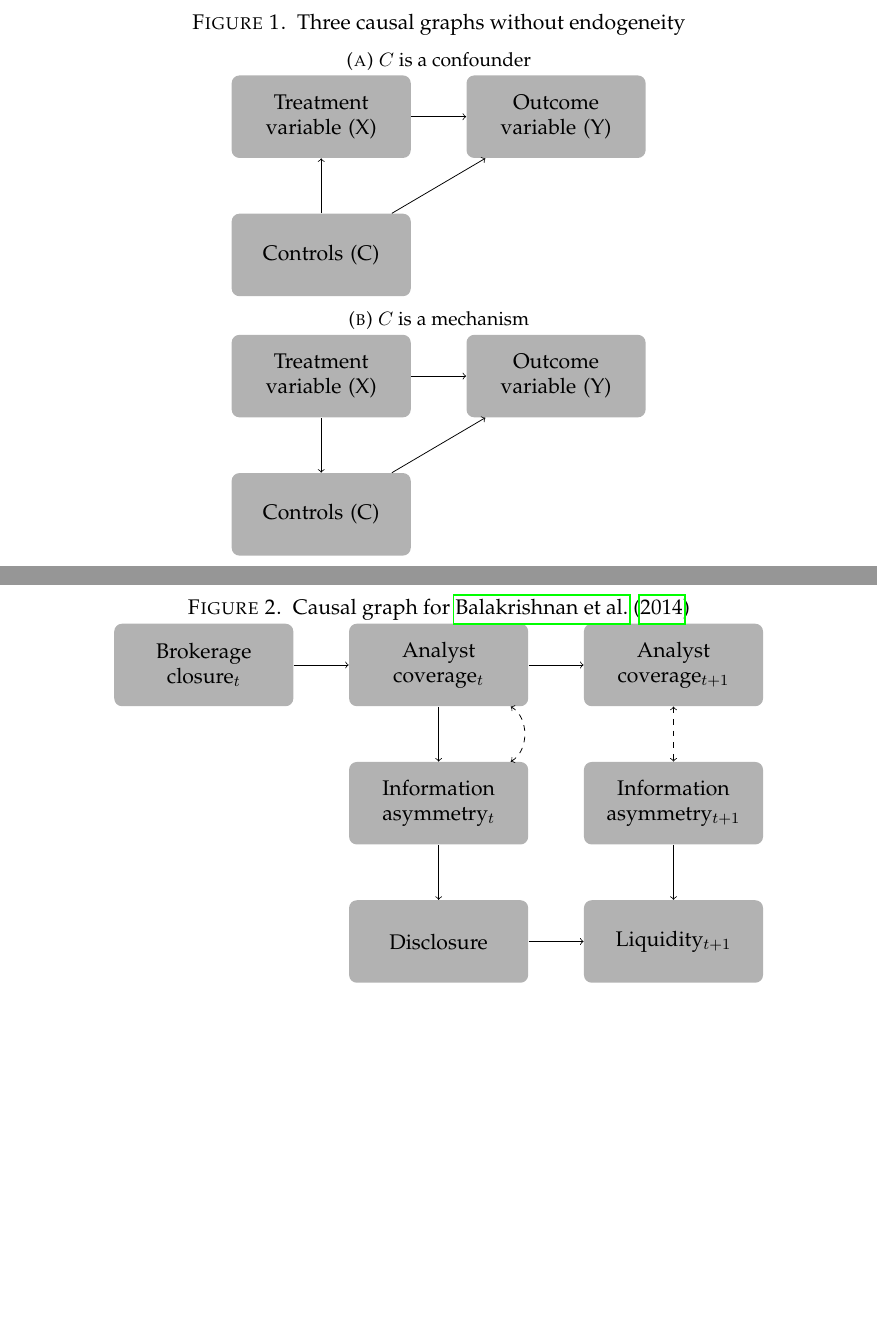
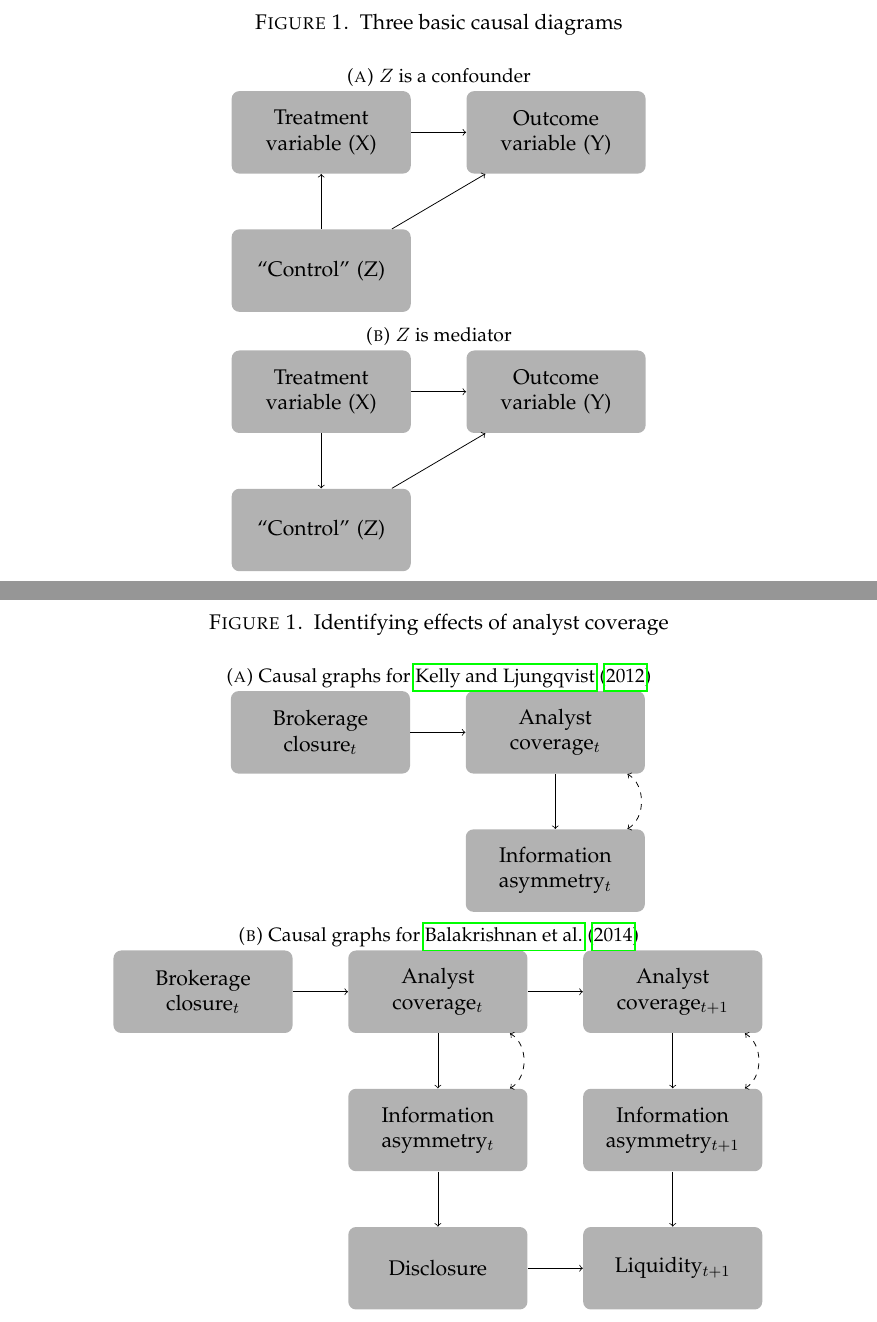
Before and after one commit to iangow/jar_methods, a LaTeX paper (emerging_methods.tex, which reads causal_graphs.tex): two parts of pages 37 and 38 of 41, joined at a grey line, cut so that both start at the same text, the shorter picture padded with empty space. Compiled offline with pdfLaTeX.

Commit message:
Fixed causal graph for BBKL (2014).

```diff
--- a/causal_graphs.tex
+++ b/causal_graphs.tex
@@ -1,64 +1,73 @@
 \begin{figure}
-	\caption{Three causal graphs without endogeneity} \label{fig:basic}
+
     \centering
-    \begin{subfigure}[b]{\textwidth}
-        \caption{$C$ is a confounder}
-        \label{fig:confound}
+    \caption{Three basic causal diagrams} \label{fig:basic}
+    \addtocounter{figure}{-1}
+    \begin{subfigure}{\textwidth}
+        \caption{$Z$ is a confounder} \label{fig:confound}
         \centering
 		\begin{tikzpicture}
 		    \node[rectangle] (X) {Treatment variable (X)};
 		    \node [right = 1 of X] (Y) {Outcome variable (Y)};
-		    \node [below = 1 of X] (C) {Controls (C)};
+		    \node [below = 1 of X] (Z) {``Control" (Z)};
 		    \draw (X) edge[->] (Y);
-		    \draw (C) edge[->] (X);
-		    \draw (C) edge[->] (Y);
+		    \draw (Z) edge[->] (X);
+		    \draw (Z) edge[->] (Y);
 		\end{tikzpicture}
-
     \end{subfigure}
 
     \begin{subfigure}[b]{\textwidth}
-        \caption{$C$ is a mechanism}
-        \label{fig:mech}
+        \caption{$Z$ is mediator} \label{fig:mech}
         \centering
 		\begin{tikzpicture}
 		    %create X and Y node
 		    \node[rectangle] (X) {Treatment variable (X)};
 		    \node [right = 1 of X] (Y) {Outcome variable (Y)};
-		    \node [below = 1 of X] (C) {Controls (C)};
+		    \node [below = 1 of X] (Z) {``Control" (Z)};
 		    \draw (X) edge[->] (Y);
-		    \draw (C) edge[<-] (X);
-		    \draw (C) edge[->] (Y);
+		    \draw (Z) edge[<-] (X);
+		    \draw (Z) edge[->] (Y);
 		\end{tikzpicture}
-
     \end{subfigure}
 
     \begin{subfigure}[b]{\textwidth}
-        	\caption{$C$ is a collider}
-		\label{fig:collider}
+    	\caption{$Z$ is a collider} \label{fig:collider}
 		\centering
 		\begin{tikzpicture}
 		    \node[rectangle] (X) {Treatment variable (X)};
 		    \node [right = 1 of X] (Y) {Outcome variable (Y)};
-		    \node [below = 1 of X] (C) {Controls (C)};
+		    \node [below = 1 of X] (Z) {``Control" (Z)};
 		    \draw (X) edge[->] (Y);
-		    \draw (C) edge[<-] (X);
-		    \draw (C) edge[<-] (Y);
+		    \draw (Z) edge[<-] (X);
+		    \draw (Z) edge[<-] (Y);
 		\end{tikzpicture}
 
     \end{subfigure}
 
 \end{figure}
 
+\clearpage
+\begin{figure}
+    \centering
+	\caption{Identifying effects of analyst coverage}
+    \addtocounter{figure}{-1}
+    \begin{subfigure}{\textwidth}
+        \caption{Causal graphs for \citet{Kelly:2012ih}} \label{fig:bl}
+        \centering
+		\begin{tikzpicture}
+			\node[rectangle] (BC) {Brokerage closure$_t$};
+			\node [right = 1 of BC] (AC0) {Analyst coverage$_t$};
+			\node [below = 1 of AC0] (IA0) {Information asymmetry$_t$};
+			\draw (BC) edge[->] (AC0);
+			\draw (AC0) edge[->] (IA0);
+			\draw (IA0) edge[bend right=60, dashed, <->] (AC0);
+		\end{tikzpicture}
+    \end{subfigure}
 
-
-\clearpage
-\begin{figure} \caption{Causal graph for \citet{Balakrishnan:2014js}} \label{fig:bbkl}
-\begin{tikzpicture}[
-	every node/.style =
-    	{shape = rectangle, rounded corners, fill = black!30!white,
-   		text width = 3cm, minimum height = 1.5cm, align = center, text = black},
-    black edge/.style = { -,  ultra thick, black, shorten >= 2pt}]
-    %create X and Y node
+    \begin{subfigure}[b]{\textwidth}
+        \caption{Causal graphs for \citet{Balakrishnan:2014js}} \label{fig:bbkl}
+        \centering
+		\begin{tikzpicture}
 						\node[rectangle] (BC) {Brokerage closure$_t$};
 			\node [right = 1 of BC] (AC0) {Analyst coverage$_t$};
 			\node [right = 1 of AC0] (AC1) {Analyst coverage$_{t+1}$};
@@ -69,10 +78,12 @@
 			\draw (BC) edge[->] (AC0);
 			\draw (AC0) edge[->] (IA0);
 			\draw (AC0) edge[->] (AC1);
-    \draw (AC1) edge[dashed, <->] (IA1);
+			\draw (AC1) edge[->] (IA1);
 			\draw (IA0) edge[->] (D);
 			\draw (IA1) edge[->] (LQ);
 			\draw (D) edge[->] (LQ);
 			\draw (IA0) edge[bend right=60, dashed, <->] (AC0);
+			\draw (IA1) edge[bend right=60, dashed, <->] (AC1);
 		\end{tikzpicture}
+    \end{subfigure}
 \end{figure}
```
Lines whose indentation alone changed are shown as unchanged.
